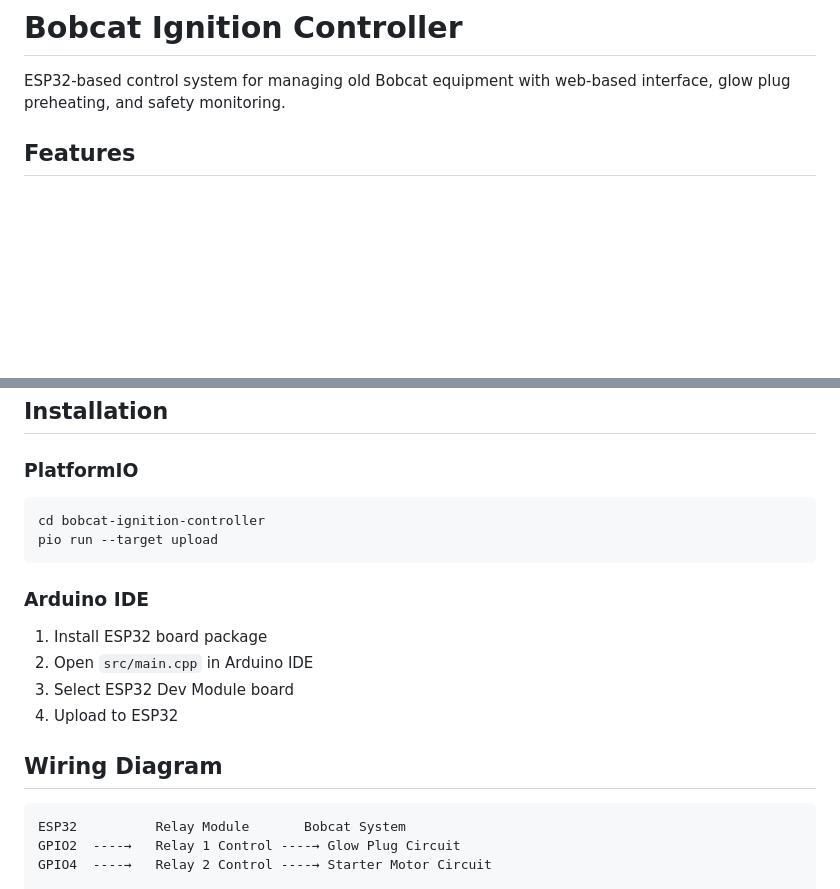
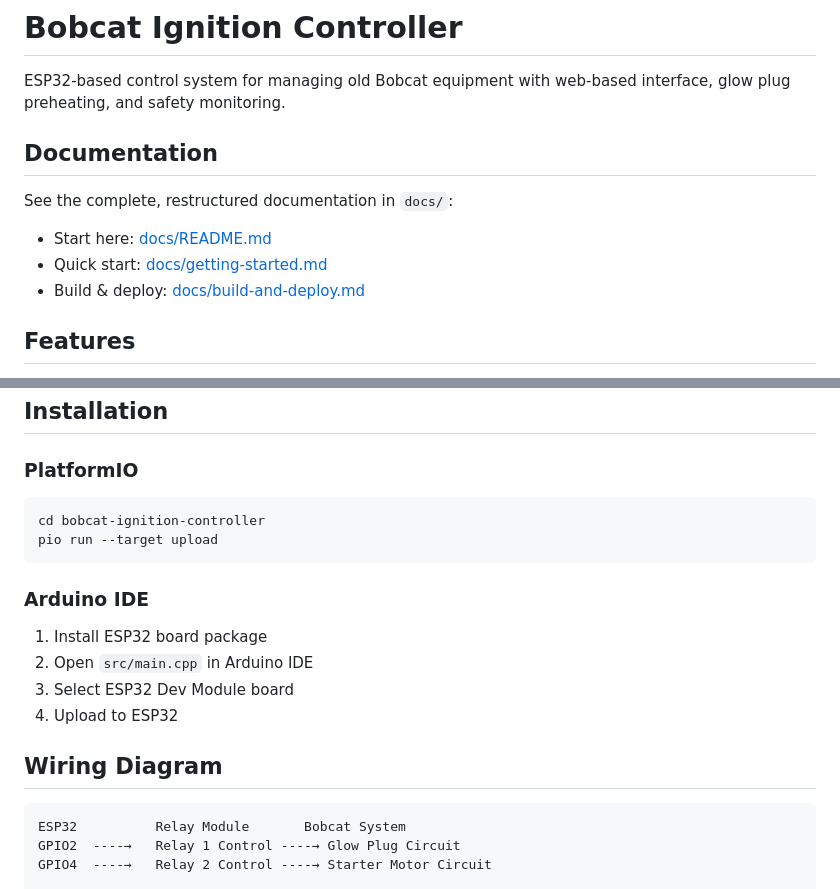
Before and after one commit to lpgn/bobcat-ignition-controller, a Markdown page: README.md, 2 parts joined by grey strips. Drawn GitHub-style; blank space fills up the shorter version.

Commit message:
docs: link docs index from root README and fix markdown linting

````diff
--- a/README.md
+++ b/README.md
@@ -1,6 +1,14 @@
 # Bobcat Ignition Controller
 
 ESP32-based control system for managing old Bobcat equipment with web-based interface, glow plug preheating, and safety monitoring.
+
+## Documentation
+
+See the complete, restructured documentation in `docs/`:
+
+- Start here: [docs/README.md](docs/README.md)
+- Quick start: [docs/getting-started.md](docs/getting-started.md)
+- Build & deploy: [docs/build-and-deploy.md](docs/build-and-deploy.md)
 
 ## Features
 
@@ -74,12 +87,14 @@ ESP32-based control system for managing old Bobcat equipment with web-based inte
 ## Installation
 
 ### PlatformIO
-```bash
+
+```pwsh
 cd bobcat-ignition-controller
 pio run --target upload
 ```
 
 ### Arduino IDE
+
 1. Install ESP32 board package
 2. Open `src/main.cpp` in Arduino IDE
 3. Select ESP32 Dev Module board
@@ -87,7 +102,7 @@ pio run --target upload
 
 ## Wiring Diagram
 
-```
+```text
 ESP32          Relay Module       Bobcat System
 GPIO2  ----→   Relay 1 Control ----→ Glow Plug Circuit
 GPIO4  ----→   Relay 2 Control ----→ Starter Motor Circuit
````
Also changed, not shown: other parts of README.md (+10 -0 lines).
